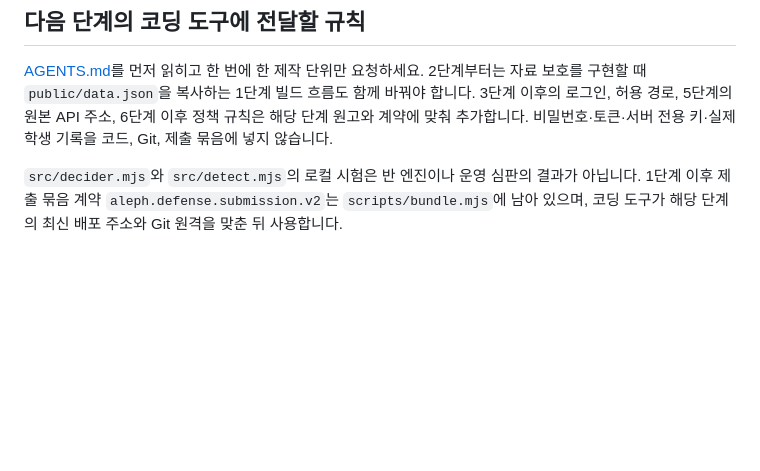
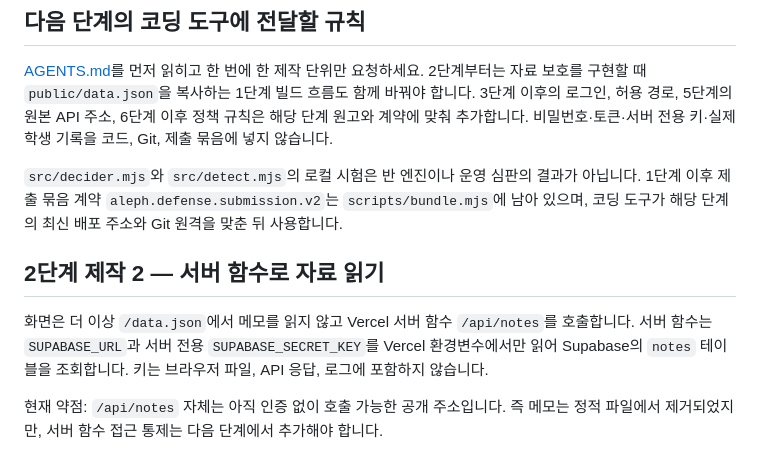
Before and after one commit to jwonnlee00-lab/choi-bujang-secret-vault, a Markdown page: README.md, the part around the change. GitHub-like rendering; blank space fills up the shorter version.

Commit message:
Document server-side notes access and remaining exposure

```diff
--- a/README.md
+++ b/README.md
@@ -23,3 +23,10 @@
 [AGENTS.md](AGENTS.md)를 먼저 읽히고 한 번에 한 제작 단위만 요청하세요. 2단계부터는 자료 보호를 구현할 때 `public/data.json`을 복사하는 1단계 빌드 흐름도 함께 바꿔야 합니다. 3단계 이후의 로그인, 허용 경로, 5단계의 원본 API 주소, 6단계 이후 정책 규칙은 해당 단계 원고와 계약에 맞춰 추가합니다. 비밀번호·토큰·서버 전용 키·실제 학생 기록을 코드, Git, 제출 묶음에 넣지 않습니다.
 
 `src/decider.mjs`와 `src/detect.mjs`의 로컬 시험은 반 엔진이나 운영 심판의 결과가 아닙니다. 1단계 이후 제출 묶음 계약 `aleph.defense.submission.v2`는 `scripts/bundle.mjs`에 남아 있으며, 코딩 도구가 해당 단계의 최신 배포 주소와 Git 원격을 맞춘 뒤 사용합니다.
+
+
+## 2단계 제작 2 — 서버 함수로 자료 읽기
+
+화면은 더 이상 `/data.json`에서 메모를 읽지 않고 Vercel 서버 함수 `/api/notes`를 호출합니다. 서버 함수는 `SUPABASE_URL`과 서버 전용 `SUPABASE_SECRET_KEY`를 Vercel 환경변수에서만 읽어 Supabase의 `notes` 테이블을 조회합니다. 키는 브라우저 파일, API 응답, 로그에 포함하지 않습니다.
+
+현재 약점: `/api/notes` 자체는 아직 인증 없이 호출 가능한 공개 주소입니다. 즉 메모는 정적 파일에서 제거되었지만, 서버 함수 접근 통제는 다음 단계에서 추가해야 합니다.
```
